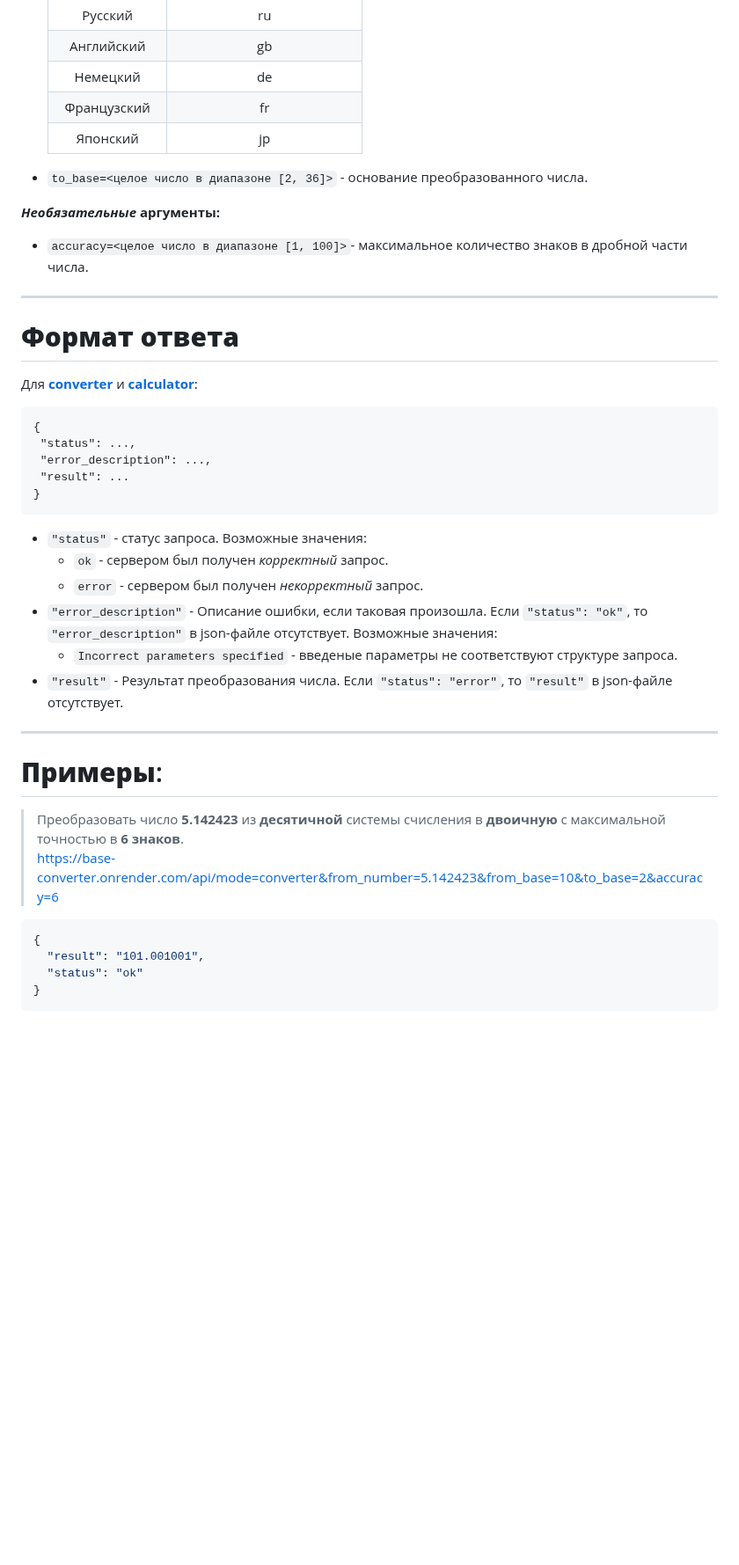
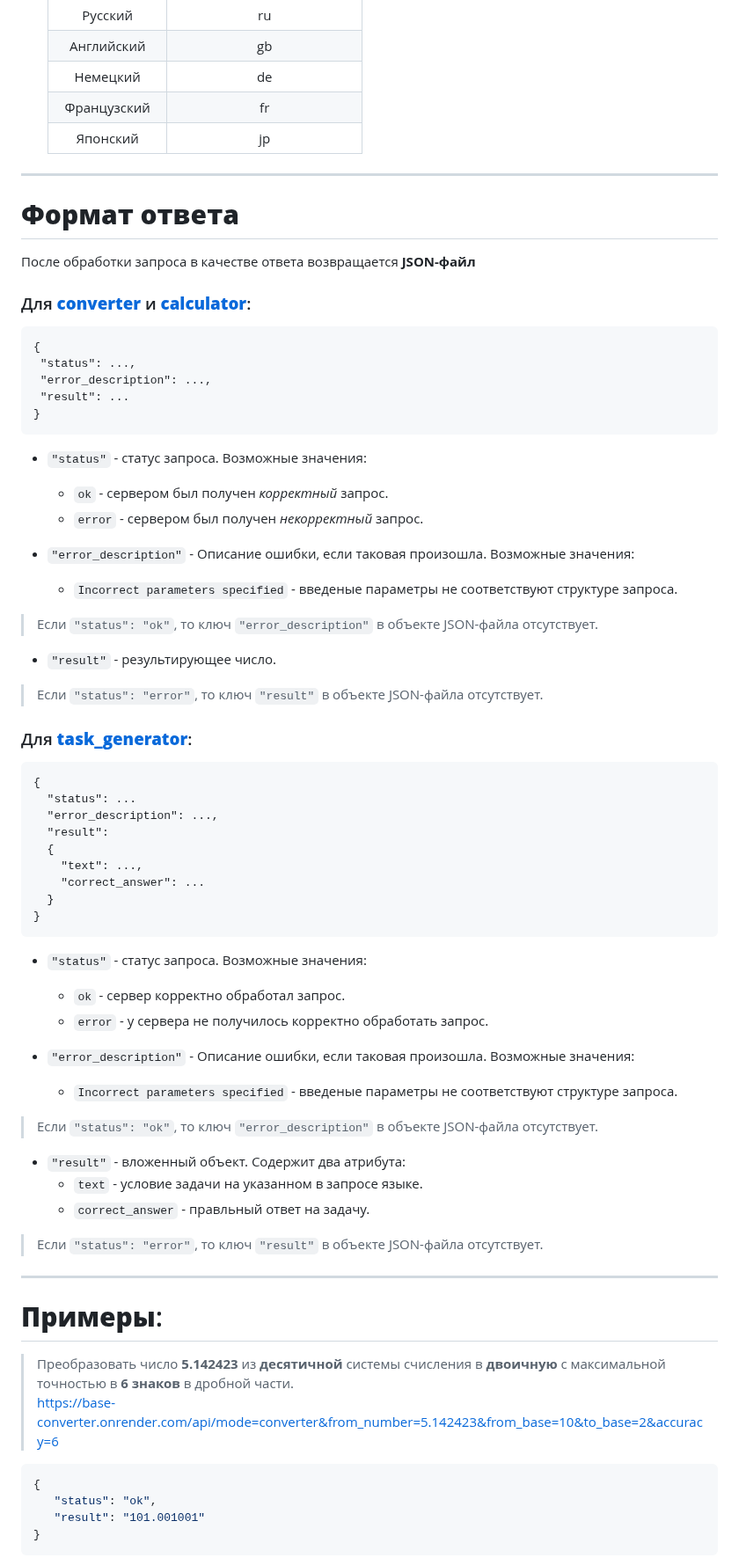
Before and after one commit to Nentozet/Base-Converter, a Markdown page: README.md, the part around one of its changes. Shown at 88% size. Rendered like a GitHub page; blank space fills up the shorter version.

````diff
--- a/README.md
+++ b/README.md
@@ -50,33 +50,57 @@ ___
      | Немецкий | de |
      | Французский | fr |
      | Японский | jp |
-   - ```to_base=<целое число в диапазоне [2, 36]>``` - основание преобразованного числа.
-
-***Необязательные*** **аргументы:**
-   - ```accuracy=<целое число в диапазоне [1, 100]>```- максимальное количество знаков в дробной части числа.
-
 ___
 # **Формат ответа**<span id="responses_format"></span>
-Для [**converter**](#request_converter) и [**calculator**](#request_calculator):
-   ```
-   {
-    "status": ...,
-    "error_description": ...,
-    "result": ...
-   }
-   ```
+После обработки запроса в качестве ответа возвращается **JSON-файл**
+### Для [**converter**](#request_converter) и [**calculator**](#request_calculator):
+```
+{
+ "status": ...,
+ "error_description": ...,
+ "result": ...
+}
+```
+- ```"status"``` - статус запроса. Возможные значения:
+  - ```ok``` - сервером был получен *корректный* запрос.
+  - ```error``` - сервером был получен *некорректный* запрос.
+
+- ```"error_description"``` - Описание ошибки, если таковая произошла. Возможные значения:
+  - ```Incorrect parameters specified``` - введеные параметры не соответствуют структуре запроса.
+> Если ```"status": "ok"```, то ключ ```"error_description"``` в объекте JSON-файла отсутствует.
+
+- ```"result"``` - результирующее число.
+> Если ```"status": "error"```, то ключ ```"result"``` в объекте JSON-файла отсутствует.
+### Для [**task_generator**](#request_task_generator):
+```
+{
+  "status": ...
+  "error_description": ...,
+  "result":
+  {
+    "text": ...,
+    "correct_answer": ...
+  }
+}
+```
    - ```"status"``` - статус запроса. Возможные значения:
-     - ```ok``` - сервером был получен *корректный* запрос.
-     - ```error``` - сервером был получен *некорректный* запрос.
-   - ```"error_description"``` - Описание ошибки, если таковая произошла. Если ```"status": "ok"```, то ```"error_description"``` в json-файле отсутствует. Возможные значения:
-     - ```Incorrect parameters specified``` - введеные параметры не соответствуют структуре запроса.
-   - ```"result"``` - Результат преобразования числа. Если ```"status": "error"```, то ```"result"``` в json-файле отсутствует.
+       - ```ok``` - сервер корректно обработал запрос.
+       - ```error``` - у сервера не получилось корректно обработать запрос.
+
+   - ```"error_description"``` - Описание ошибки, если таковая произошла. Возможные значения:
+      - ```Incorrect parameters specified``` - введеные параметры не соответствуют структуре запроса.
+   > Если ```"status": "ok"```, то ключ ```"error_description"``` в объекте JSON-файла отсутствует.
+
+   - ```"result"``` - вложенный объект. Содержит два атрибута:
+      - ```text``` - условие задачи на указанном в запросе языке.
+      - ```correct_answer``` - правльный ответ на задачу.
+   > Если ```"status": "error"```, то ключ ```"result"``` в объекте JSON-файла отсутствует.
 ___
 # **Примеры**:
-> Преобразовать число **5.142423** из **десятичной** системы счисления в **двоичную** с максимальной точностью в **6 знаков**.\
+> Преобразовать число **5.142423** из **десятичной** системы счисления в **двоичную** с максимальной точностью в **6 знаков** в дробной части.\
 > https://base-converter.onrender.com/api/mode=converter&from_number=5.142423&from_base=10&to_base=2&accuracy=6
- ```json
+```json
 {
-   "result": "101.001001",
-   "status": "ok"
+   "status": "ok",
+   "result": "101.001001"
 }
````
Also changed, not shown: other parts of README.md (+20 -1 lines).
